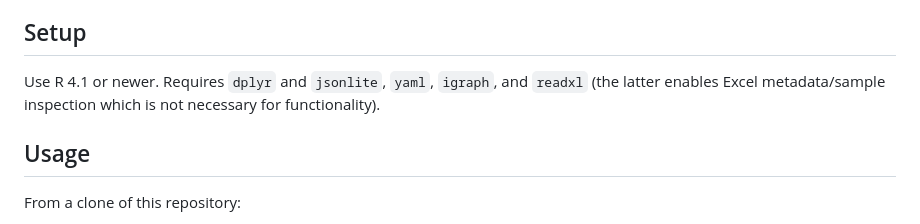
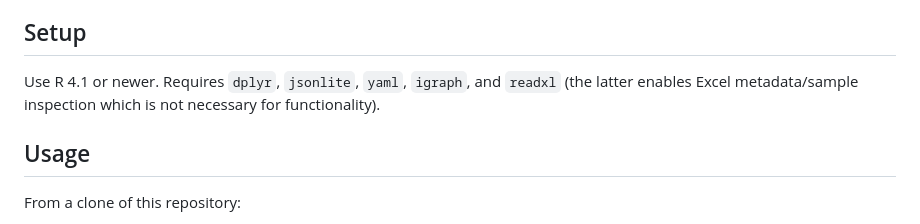
Before and after one commit to glassiddo/dependency_analyzer, a Markdown page: README.md, the part around the change. Rendered like a GitHub page.

```diff
--- a/README.md
+++ b/README.md
@@ -8,7 +8,7 @@ Agentic AI can inspect a codebase, but messy research projects often contain hun
 
 ## Setup
 
-Use R 4.1 or newer. Requires `dplyr` and `jsonlite`, `yaml`, `igraph`, and `readxl` (the latter enables Excel metadata/sample inspection which is not necessary for functionality).
+Use R 4.1 or newer. Requires `dplyr`, `jsonlite`, `yaml`, `igraph`, and `readxl` (the latter enables Excel metadata/sample inspection which is not necessary for functionality).
 
 ## Usage
 
```
